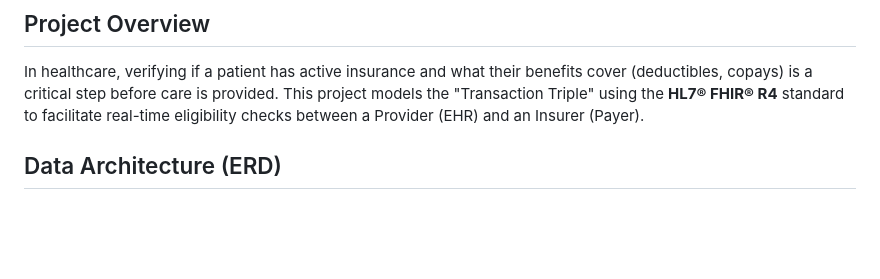
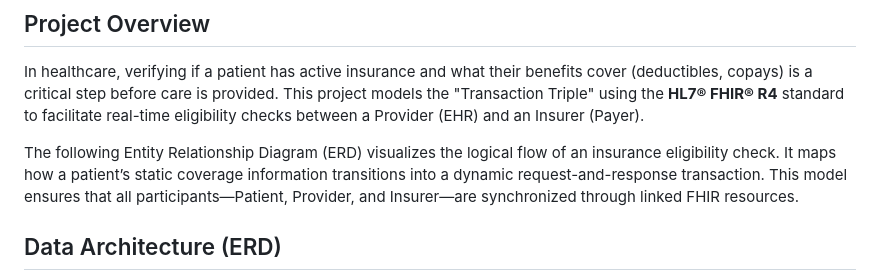
Before and after one commit to nityamuppala/nityamuppala.github.io., a Markdown page: projects/fhir-eligibility-model-project/README.md, the part around one of its changes. GitHub-like rendering; blank space fills up the shorter version.

```diff
--- a/projects/fhir-eligibility-model-project/README.md
+++ b/projects/fhir-eligibility-model-project/README.md
@@ -4,4 +4,6 @@
 
 In healthcare, verifying if a patient has active insurance and what their benefits cover (deductibles, copays) is a critical step before care is provided. This project models the "Transaction Triple" using the **HL7® FHIR® R4** standard to facilitate real-time eligibility checks between a Provider (EHR) and an Insurer (Payer).
 
+The following Entity Relationship Diagram (ERD) visualizes the logical flow of an insurance eligibility check. It maps how a patient’s static coverage information transitions into a dynamic request-and-response transaction. This model ensures that all participants—Patient, Provider, and Insurer—are synchronized through linked FHIR resources.
+
 ## Data Architecture (ERD)
```
Also changed, not shown: other parts of projects/fhir-eligibility-model-project/README.md (+0 -33 lines).
